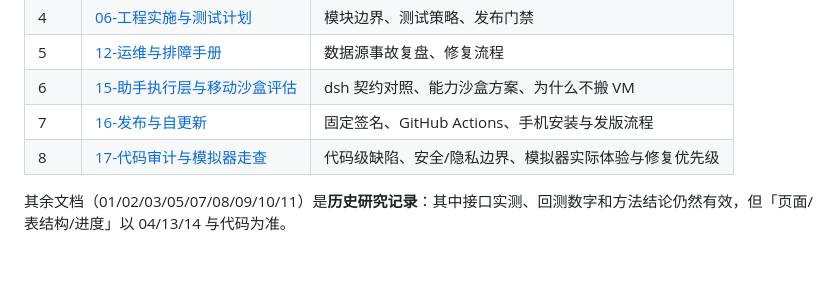
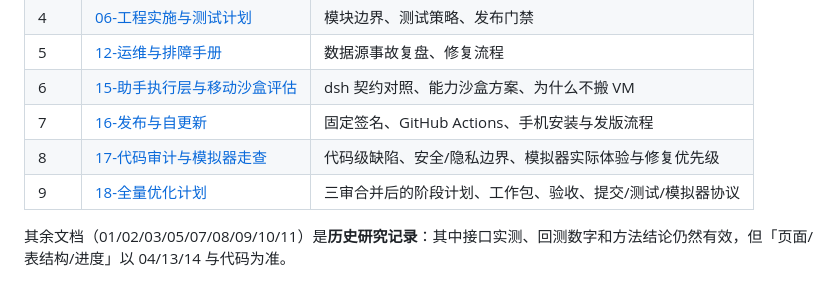
Before and after one commit to JUANWANG-BUAA/kestrel-ledger, a Markdown page: docs/README.md, the part around the change. Rendered like a GitHub page.

```diff
--- a/docs/README.md
+++ b/docs/README.md
@@ -14,6 +14,7 @@
 | 6 | [15-助手执行层与移动沙盒评估](15-助手执行层与移动沙盒评估.md) | dsh 契约对照、能力沙盒方案、为什么不搬 VM |
 | 7 | [16-发布与自更新](16-发布与自更新.md) | 固定签名、GitHub Actions、手机安装与发版流程 |
 | 8 | [17-代码审计与模拟器走查](17-代码审计与模拟器走查.md) | 代码级缺陷、安全/隐私边界、模拟器实际体验与修复优先级 |
+| 9 | [18-全量优化计划](18-全量优化计划.md) | 三审合并后的阶段计划、工作包、验收、提交/测试/模拟器协议 |
 
 其余文档（01/02/03/05/07/08/09/10/11）是**历史研究记录**：其中接口实测、回测数字和方法结论仍然有效，但「页面/表结构/进度」以 04/13/14 与代码为准。
 
```
Also changed, not shown: docs/14-全量优化任务清单.md (+1 -1 lines), docs/18-全量优化计划.md (added, +283 -0 lines).
